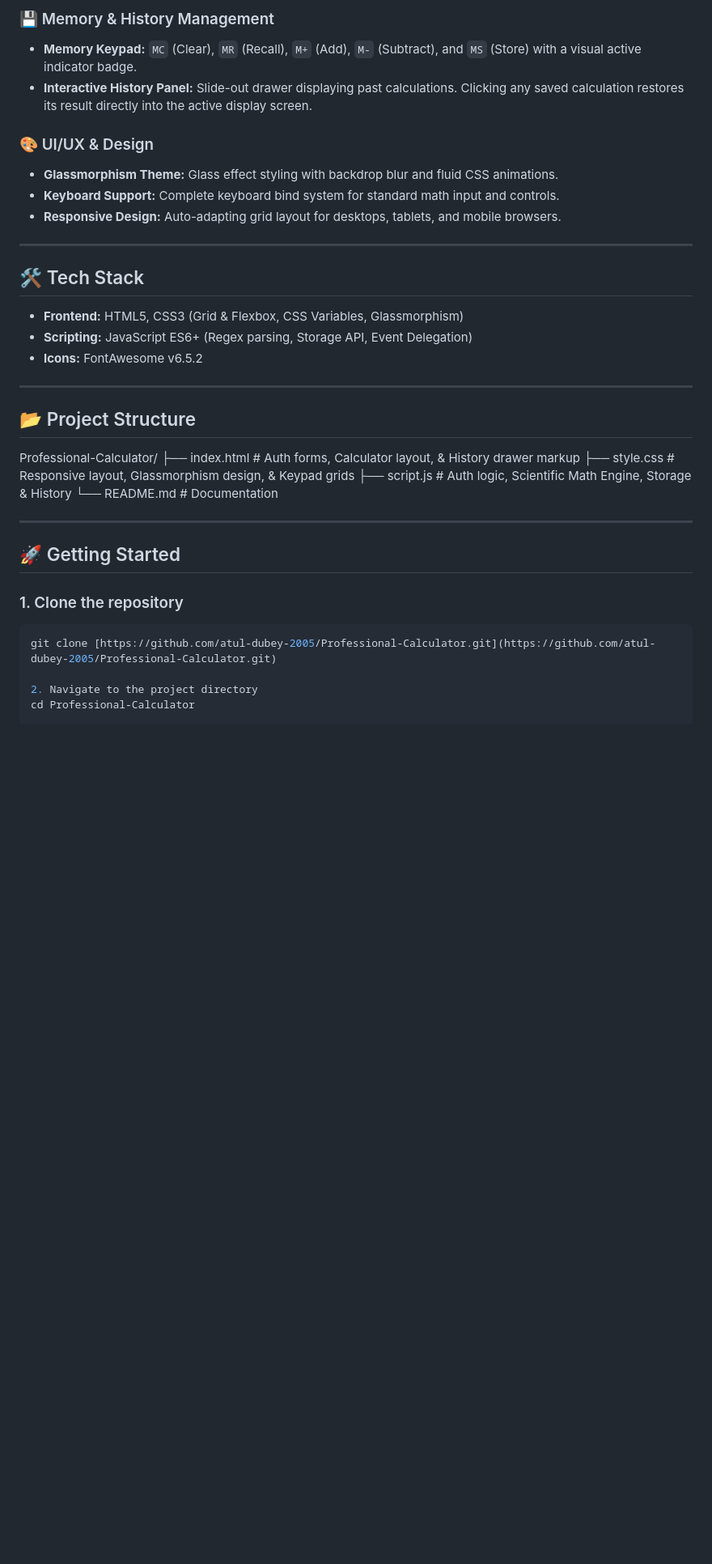
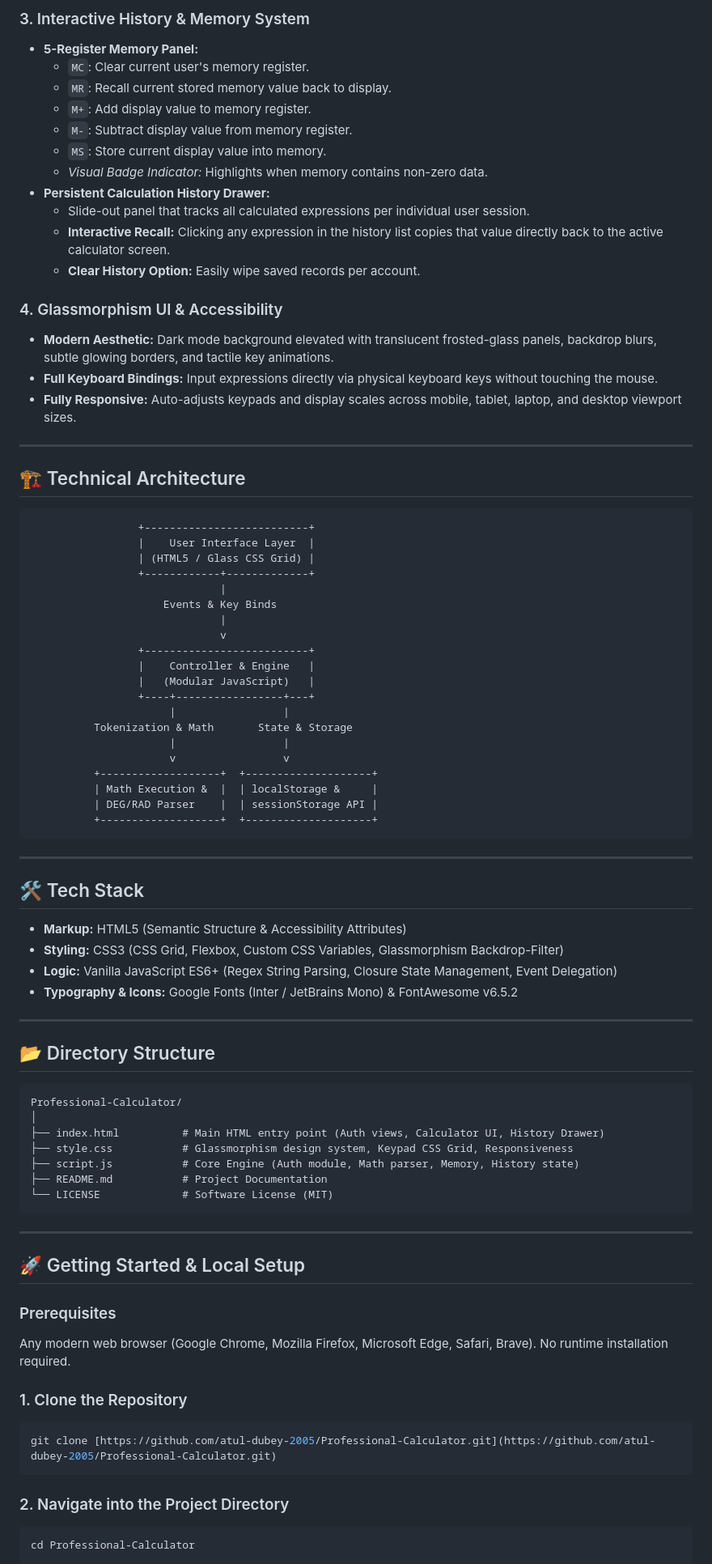
Before and after one commit to atul-dubey-2005/Professional-Calculator, a Markdown page: README.md, the part around one of its changes. Shown at 81% size. GitHub-like rendering; blank space fills up the shorter version.

````diff
--- a/README.md
+++ b/README.md
@@ -31,41 +69,86 @@ A modern, full-featured **Scientific Calculator Application** built with pure **
 
-### 💾 Memory & History Management
-- **Memory Keypad:** `MC` (Clear), `MR` (Recall), `M+` (Add), `M-` (Subtract), and `MS` (Store) with a visual active indicator badge.
-- **Interactive History Panel:** Slide-out drawer displaying past calculations. Clicking any saved calculation restores its result directly into the active display screen.
+### 3. Interactive History & Memory System
+* **5-Register Memory Panel:**
+  * `MC`: Clear current user's memory register.
+  * `MR`: Recall current stored memory value back to display.
+  * `M+`: Add display value to memory register.
+  * `M-`: Subtract display value from memory register.
+  * `MS`: Store current display value into memory.
+  * *Visual Badge Indicator:* Highlights when memory contains non-zero data.
+* **Persistent Calculation History Drawer:**
+  * Slide-out panel that tracks all calculated expressions per individual user session.
+  * **Interactive Recall:** Clicking any expression in the history list copies that value directly back to the active calculator screen.
+  * **Clear History Option:** Easily wipe saved records per account.
 
-### 🎨 UI/UX & Design
-- **Glassmorphism Theme:** Glass effect styling with backdrop blur and fluid CSS animations.
-- **Keyboard Support:** Complete keyboard bind system for standard math input and controls.
-- **Responsive Design:** Auto-adapting grid layout for desktops, tablets, and mobile browsers.
+### 4. Glassmorphism UI & Accessibility
+* **Modern Aesthetic:** Dark mode background elevated with translucent frosted-glass panels, backdrop blurs, subtle glowing borders, and tactile key animations.
+* **Full Keyboard Bindings:** Input expressions directly via physical keyboard keys without touching the mouse.
+* **Fully Responsive:** Auto-adjusts keypads and display scales across mobile, tablet, laptop, and desktop viewport sizes.
+
+---
+
+## 🏗️ Technical Architecture
+
+```
+                 +--------------------------+
+                 |    User Interface Layer  |
+                 | (HTML5 / Glass CSS Grid) |
+                 +------------+-------------+
+                              |
+                     Events & Key Binds
+                              |
+                              v
+                 +--------------------------+
+                 |    Controller & Engine   |
+                 |   (Modular JavaScript)   |
+                 +----+-----------------+---+
+                      |                 |
+          Tokenization & Math       State & Storage
+                      |                 |
+                      v                 v
+          +-------------------+  +--------------------+
+          | Math Execution &  |  | localStorage &     |
+          | DEG/RAD Parser    |  | sessionStorage API |
+          +-------------------+  +--------------------+
+```
 
 ---
 
 ## 🛠️ Tech Stack
 
-- **Frontend:** HTML5, CSS3 (Grid & Flexbox, CSS Variables, Glassmorphism)
-- **Scripting:** JavaScript ES6+ (Regex parsing, Storage API, Event Delegation)
-- **Icons:** FontAwesome v6.5.2
+- **Markup:** HTML5 (Semantic Structure & Accessibility Attributes)
+- **Styling:** CSS3 (CSS Grid, Flexbox, Custom CSS Variables, Glassmorphism Backdrop-Filter)
+- **Logic:** Vanilla JavaScript ES6+ (Regex String Parsing, Closure State Management, Event Delegation)
+- **Typography & Icons:** Google Fonts (Inter / JetBrains Mono) & FontAwesome v6.5.2
 
 ---
 
-## 📂 Project Structure
+## 📂 Directory Structure
 
-
+```
 Professional-Calculator/
-├── index.html       # Auth forms, Calculator layout, & History drawer markup
-├── style.css        # Responsive layout, Glassmorphism design, & Keypad grids
-├── script.js        # Auth logic, Scientific Math Engine, Storage & History
-└── README.md        # Documentation
+│
+├── index.html          # Main HTML entry point (Auth views, Calculator UI, History Drawer)
+├── style.css           # Glassmorphism design system, Keypad CSS Grid, Responsiveness
+├── script.js           # Core Engine (Auth module, Math parser, Memory, History state)
+├── README.md           # Project Documentation
+└── LICENSE             # Software License (MIT)
+```
 
 ---
 
-## 🚀 Getting Started
+## 🚀 Getting Started & Local Setup
 
-### 1. Clone the repository
+### Prerequisites
+Any modern web browser (Google Chrome, Mozilla Firefox, Microsoft Edge, Safari, Brave). No runtime installation required.
 
+### 1. Clone the Repository
 ```bash
 git clone [https://github.com/atul-dubey-2005/Professional-Calculator.git](https://github.com/atul-dubey-2005/Professional-Calculator.git)
+```
 
-2. Navigate to the project directory
+### 2. Navigate into the Project Directory
+```bash
 cd Professional-Calculator
+```
 
````
Also changed, not shown: other parts of README.md (+144 -49 lines).
